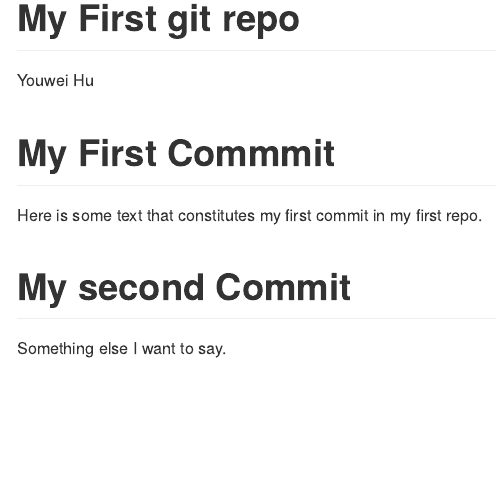
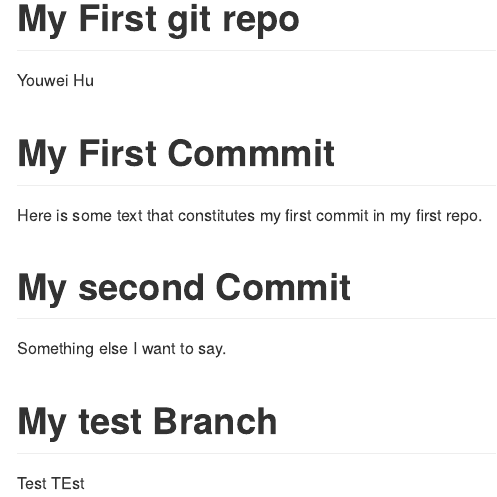
Before and after one commit to hww228/data550_repo, an R Markdown document (README.Rmd): the page in a window 1100 px wide, from its top. Rendered offline with R 4.5, knitr and Pandoc, with nearby package versions.

Commit message:
test the test branch

```diff
--- a/README.Rmd
+++ b/README.Rmd
@@ -11,3 +11,7 @@ Here is some text that constitutes my first commit in my first repo.
 # My second Commit
 
 Something else I want to say.
+
+# My test Branch
+
+Test TEst
```
